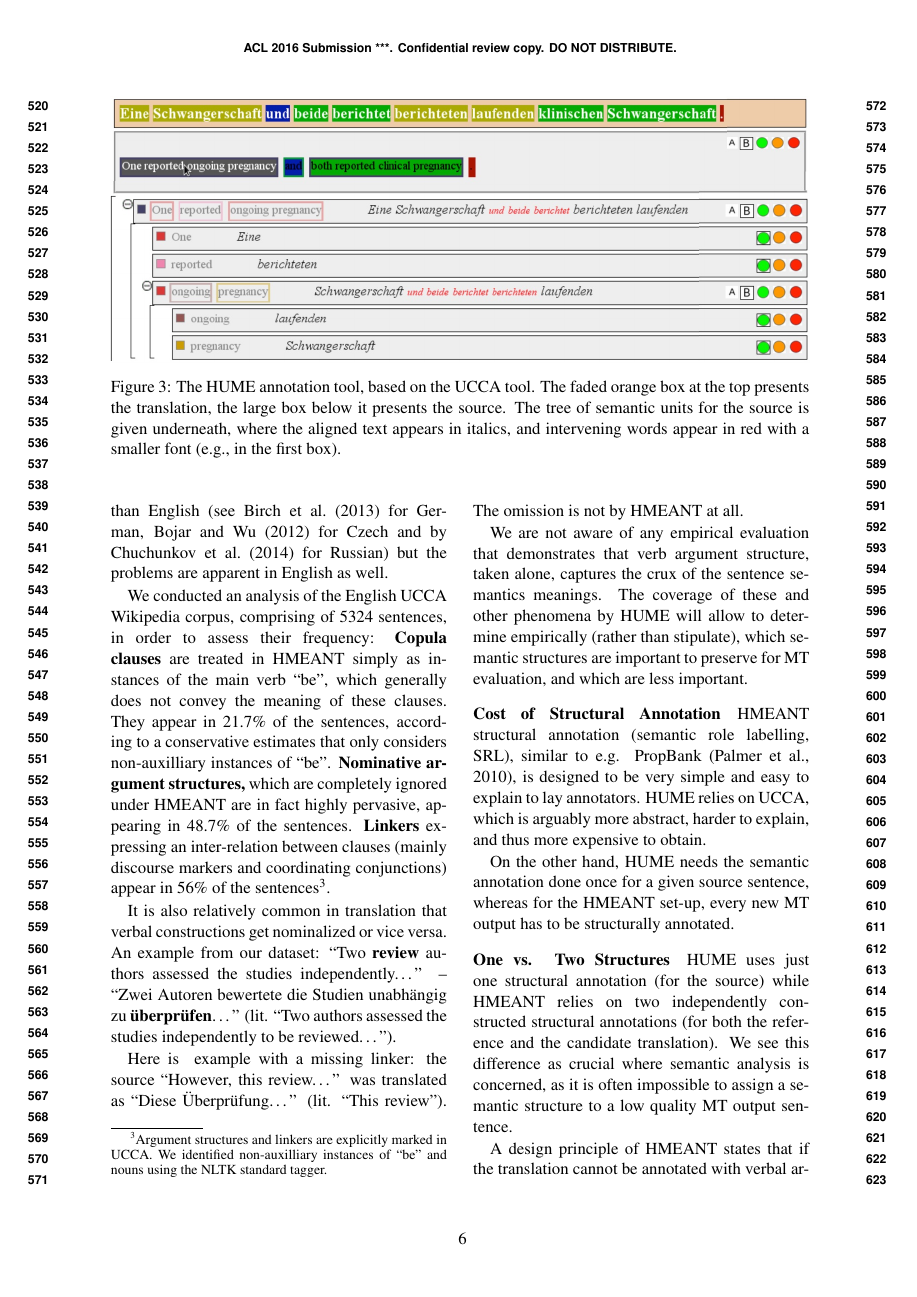
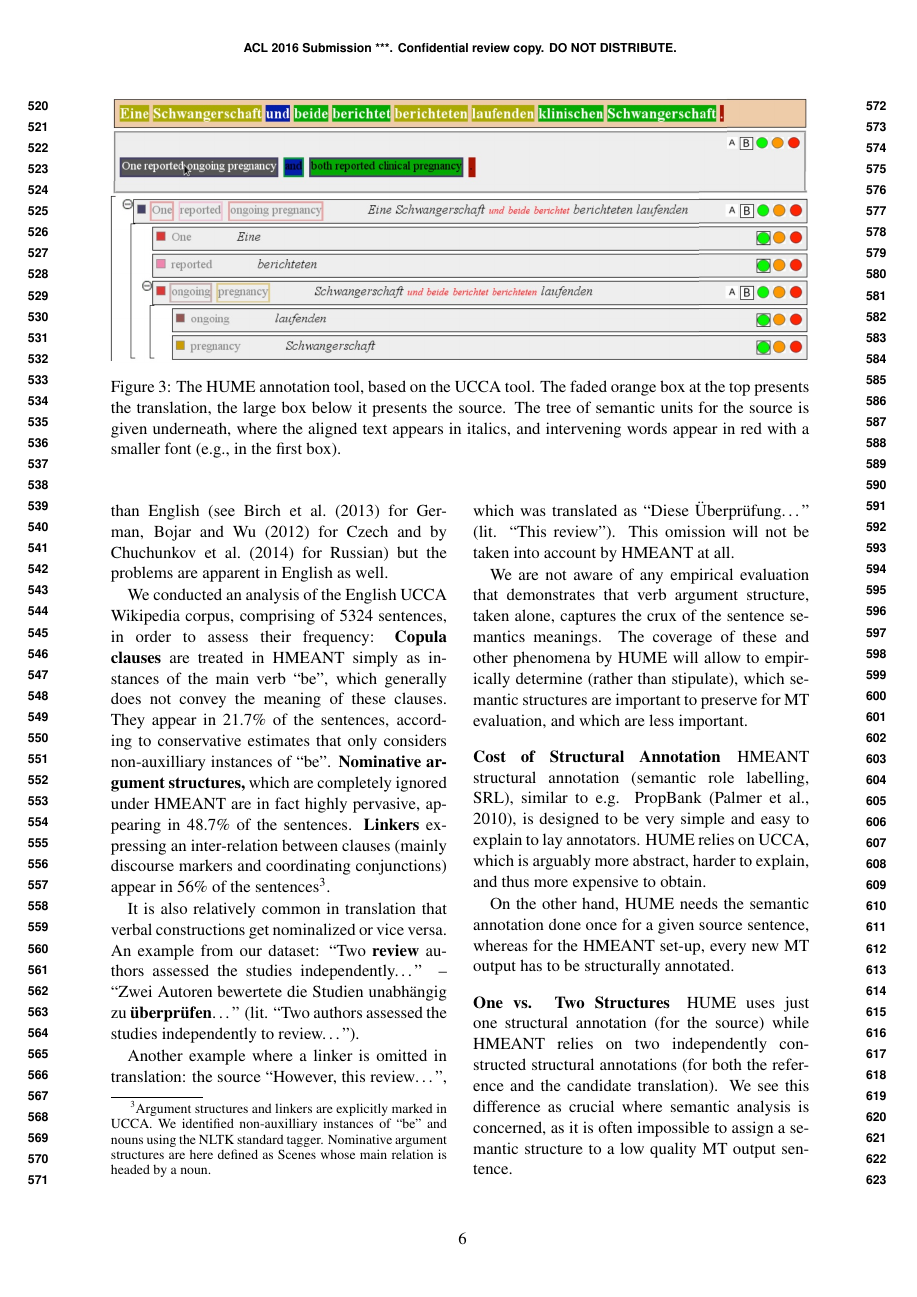
Before and after one commit to bhaddow/hume-data, a LaTeX paper (paper/main.tex): page 6 of 11. Compiled offline with pdfLaTeX.

Commit message:
section 4

```diff
--- a/paper/main.tex
+++ b/paper/main.tex
@@ -782,13 +782,12 @@ of 5324 sentences,
 in order to assess their frequency: \begin{inparadesc}
 \item[Copula clauses] are treated in HMEANT simply as instances of the main verb ``be'', which
 generally does not convey the meaning of these clauses. They appear in 21.7\% of the sentences,
-according to a conservative estimates that only considers non-auxilliary instances of ``be''.
+according to conservative estimates that only considers non-auxilliary instances of ``be''.
 \item[Nominative argument structures,] which are completely ignored under HMEANT are in fact highly
 pervasive, appearing in 48.7\% of the sentences.
 \item[Linkers] expressing an inter-relation between
 clauses (mainly discourse markers and coordinating conjunctions) appear in 56\% of the
-sentences\footnote{Argument structures and linkers are explicitly marked in UCCA. We identified
-  non-auxilliary instances of ``be'' and nouns using the NLTK standard tagger.}.
+sentences\footnote{Argument structures and linkers are explicitly marked in UCCA. We identified non-auxilliary instances of ``be'' and nouns using the NLTK standard tagger. Nominative argument structures are here defined as Scenes whose main relation is headed by a noun.}.
 \end{inparadesc}
 
 
@@ -797,19 +796,19 @@ nominalized or vice versa. An example from our dataset:
   ``Two {\bf review} authors assessed the studies independently\dots{}'' --
   ``Zwei Autoren bewertete die Studien unabh\"angig zu {\bf
   \"uberpr\"ufen}\dots{}'' (lit. ``Two authors assessed the studies
-  independently to be reviewed\dots").\XXX{This is Omri's example, with
+  independently to review\dots").\XXX{This is Omri's example, with
   Ondrej's gloss for German. Ondrej is
   not totally sure that the meaning is well preserved.}
 
-Here is \XXX{another} example with a missing linker: the source \equo{However,
-this review\dots} was translated as \equo{Diese
-\"Uberpr\"ufung\dots} (lit. \equo{This review}). The omission is not by HMEANT at
-all.
+Another example where a linker is omitted in translation:
+the source \equo{However, this review\dots}, which was translated as \equo{Diese
+\"Uberpr\"ufung\dots} (lit. \equo{This review}).
+This omission will not be taken into account by HMEANT at all.
 
 We are not aware of any empirical evaluation that demonstrates that verb argument structure,
 taken alone, captures the crux of the sentence semantics meanings.
 The coverage of
-these and other phenomena by HUME will allow to determine empirically
+these and other phenomena by HUME will allow to empirically determine
 (rather than stipulate), which semantic structures are important
 to preserve for MT evaluation, and which are less important.
 
```
Also changed, not shown: paper/main.tex (32 more changed lines).
